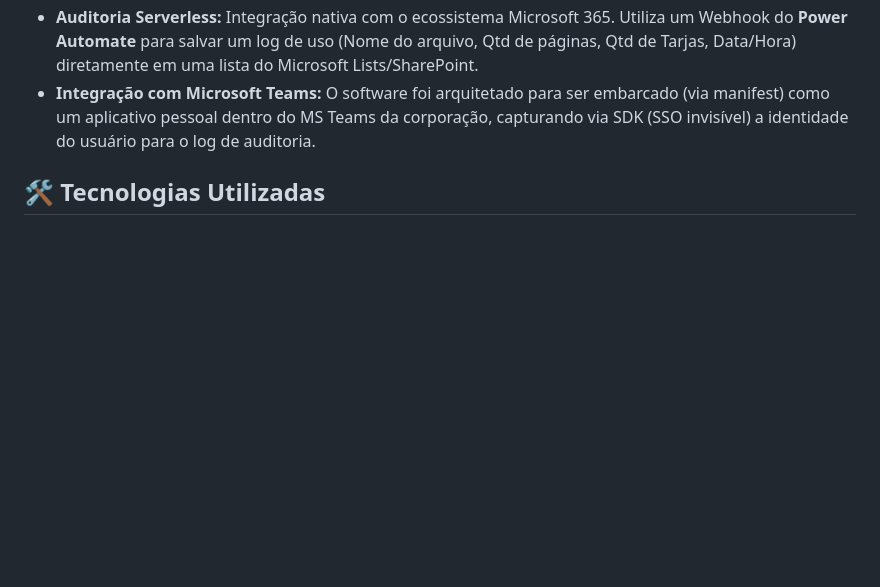
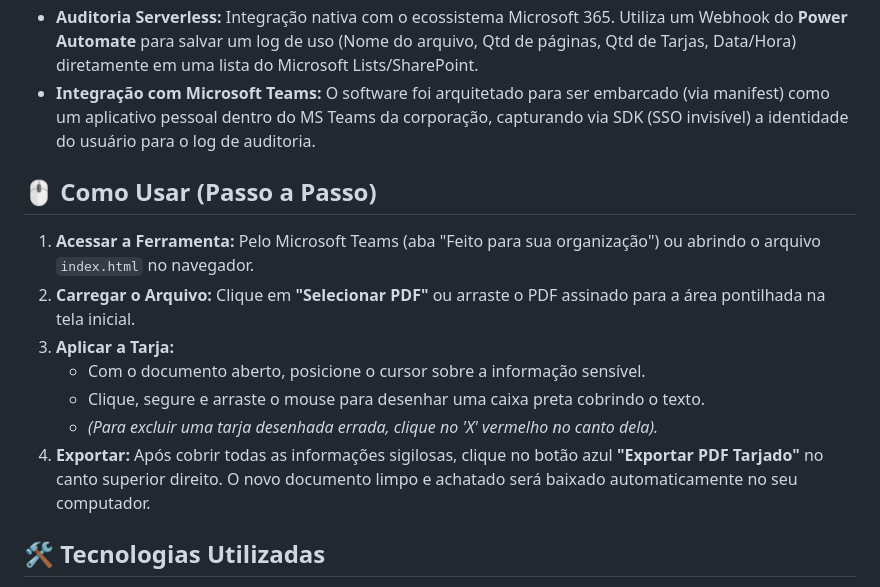
Before and after one commit to suporterd/tarjardocmrd, a Markdown page: README.md, the part around the change. Rendered like a GitHub page; blank space fills up the shorter version.

```diff
--- a/README.md
+++ b/README.md
@@ -16,6 +16,16 @@ O **TarjarDoc MRD** foi criado para preencher essa lacuna institucional. Ele per
 - **Preservação de Layout:** Diferente de ferramentas de IA que extraem texto e destroem a formatação de PDFs híbridos/escaneados, esta ferramenta aplica a censura sobre a camada original do documento.
 - **Auditoria Serverless:** Integração nativa com o ecossistema Microsoft 365. Utiliza um Webhook do **Power Automate** para salvar um log de uso (Nome do arquivo, Qtd de páginas, Qtd de Tarjas, Data/Hora) diretamente em uma lista do Microsoft Lists/SharePoint.
 - **Integração com Microsoft Teams:** O software foi arquitetado para ser embarcado (via manifest) como um aplicativo pessoal dentro do MS Teams da corporação, capturando via SDK (SSO invisível) a identidade do usuário para o log de auditoria.
+
+## 🖱️ Como Usar (Passo a Passo)
+
+1. **Acessar a Ferramenta:** Pelo Microsoft Teams (aba "Feito para sua organização") ou abrindo o arquivo `index.html` no navegador.
+2. **Carregar o Arquivo:** Clique em **"Selecionar PDF"** ou arraste o PDF assinado para a área pontilhada na tela inicial.
+3. **Aplicar a Tarja:**
+   - Com o documento aberto, posicione o cursor sobre a informação sensível.
+   - Clique, segure e arraste o mouse para desenhar uma caixa preta cobrindo o texto.
+   - *(Para excluir uma tarja desenhada errada, clique no 'X' vermelho no canto dela).*
+4. **Exportar:** Após cobrir todas as informações sigilosas, clique no botão azul **"Exportar PDF Tarjado"** no canto superior direito. O novo documento limpo e achatado será baixado automaticamente no seu computador.
 
 ## 🛠️ Tecnologias Utilizadas
 
```
